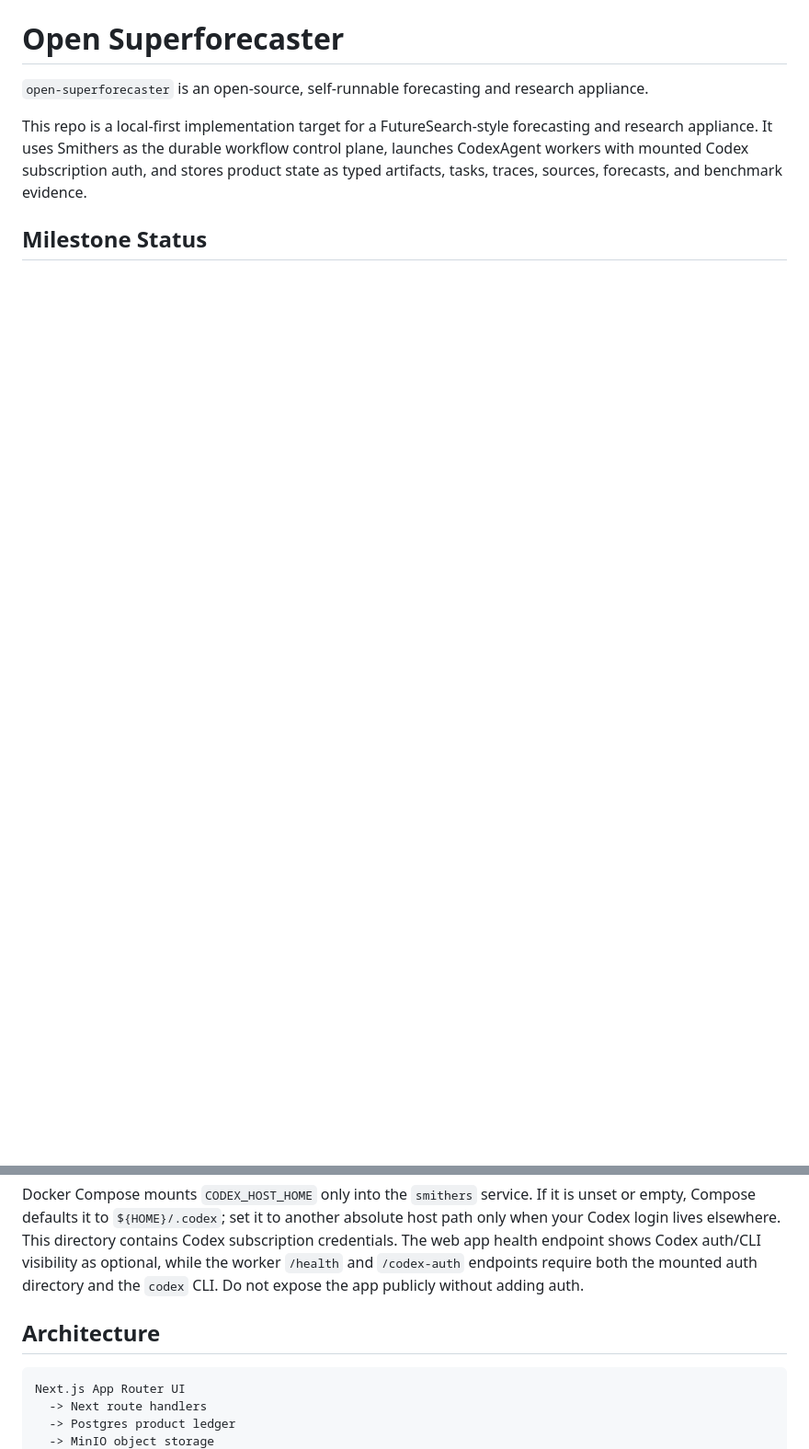
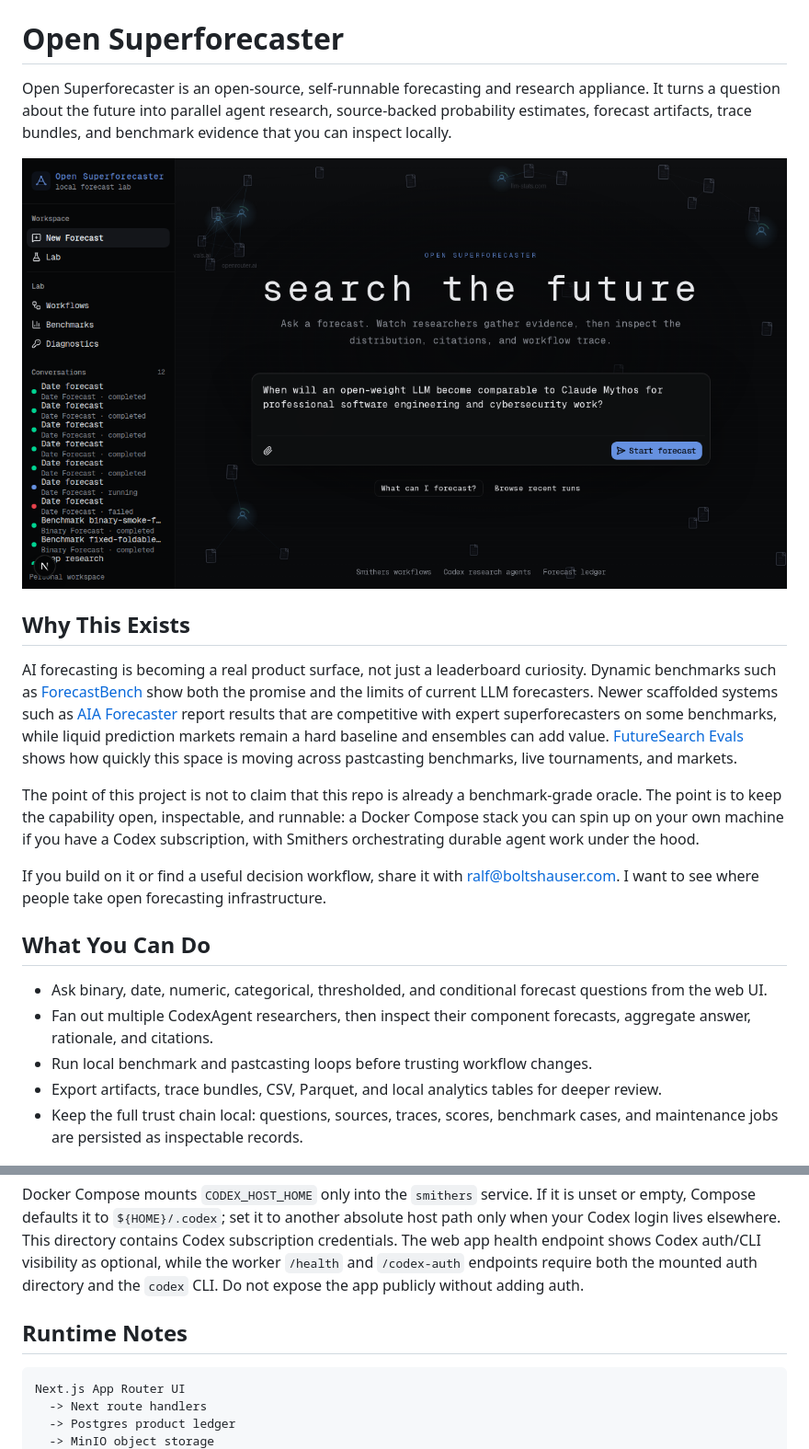
Before and after one commit to ralfboltshauser/open-superforecaster, a Markdown page: README.md, 2 parts joined by grey strips. Shown: that part at 92% size. Rendered like a GitHub page; pictures changed too: data/screenshots/composer-home.png; blank space fills up the shorter version.

Commit message:
docs: add open superforecaster brand and readme
Refs #2

Refs #4

````diff
--- a/README.md
+++ b/README.md
@@ -1,12 +5,43 @@
 # Open Superforecaster
 
-`open-superforecaster` is an open-source, self-runnable forecasting and
-research appliance.
+Open Superforecaster is an open-source, self-runnable forecasting and research
+appliance. It turns a question about the future into parallel agent research,
+source-backed probability estimates, forecast artifacts, trace bundles, and
+benchmark evidence that you can inspect locally.
 
-This repo is a local-first implementation target for a FutureSearch-style
-forecasting and research appliance. It uses Smithers as the durable workflow
-control plane, launches CodexAgent workers with mounted Codex subscription
-auth, and stores product state as typed artifacts, tasks, traces, sources,
-forecasts, and benchmark evidence.
+![Open Superforecaster home screen](data/screenshots/composer-home.png)
 
-## Milestone Status
+## Why This Exists
+
+AI forecasting is becoming a real product surface, not just a leaderboard
+curiosity. Dynamic benchmarks such as
+[ForecastBench](https://arxiv.org/abs/2409.19839) show both the promise and the
+limits of current LLM forecasters. Newer scaffolded systems such as
+[AIA Forecaster](https://arxiv.org/html/2511.07678v1) report results that are
+competitive with expert superforecasters on some benchmarks, while liquid
+prediction markets remain a hard baseline and ensembles can add value.
+[FutureSearch Evals](https://evals.futuresearch.ai/) shows how quickly this
+space is moving across pastcasting benchmarks, live tournaments, and markets.
+
+The point of this project is not to claim that this repo is already a
+benchmark-grade oracle. The point is to keep the capability open, inspectable,
+and runnable: a Docker Compose stack you can spin up on your own machine if you
+have a Codex subscription, with Smithers orchestrating durable agent work under
+the hood.
+
+If you build on it or find a useful decision workflow, share it with
+[ralf@boltshauser.com](mailto:ralf@boltshauser.com). I want to see where people
+take open forecasting infrastructure.
+
+## What You Can Do
+
+- Ask binary, date, numeric, categorical, thresholded, and conditional forecast
+  questions from the web UI.
+- Fan out multiple CodexAgent researchers, then inspect their component
+  forecasts, aggregate answer, rationale, and citations.
+- Run local benchmark and pastcasting loops before trusting workflow changes.
+- Export artifacts, trace bundles, CSV, Parquet, and local analytics tables for
+  deeper review.
+- Keep the full trust chain local: questions, sources, traces, scores,
+  benchmark cases, and maintenance jobs are persisted as inspectable records.
+
@@ -239,7 +308,7 @@ auth/CLI visibility as optional, while the worker `/health` and `/codex-auth`
 endpoints require both the mounted auth directory and the `codex` CLI. Do not
 expose the app publicly without adding auth.
 
-## Architecture
+## Runtime Notes
 
 ```text
 Next.js App Router UI
````
Also changed, not shown: other parts of README.md (+38 -0 lines), data/screenshots/open-superforecaster-architecture.png (added), 5 other files.
